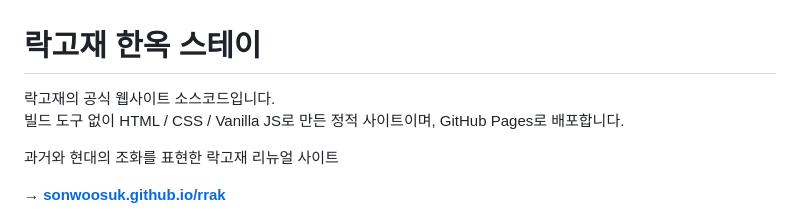
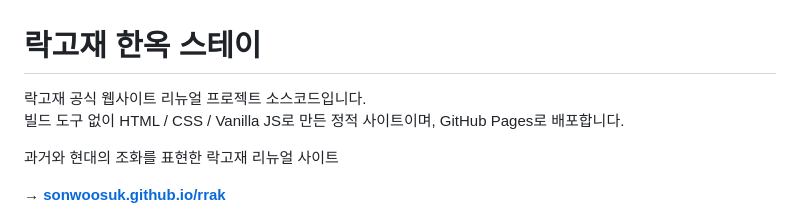
Before and after one commit to Sonwoosuk/rakk, a Markdown page: README.md, the part around the change. Rendered like a GitHub page.

Commit message:
docs: 리뉴얼 프로젝트임을 명시

```diff
--- a/README.md
+++ b/README.md
@@ -1,6 +1,6 @@
 # 락고재 한옥 스테이
 
-락고재의 공식 웹사이트 소스코드입니다.
+락고재 공식 웹사이트 리뉴얼 프로젝트 소스코드입니다.
 빌드 도구 없이 HTML / CSS / Vanilla JS로 만든 정적 사이트이며, GitHub Pages로 배포합니다.
 
 과거와 현대의 조화를 표현한 락고재 리뉴얼 사이트
```
